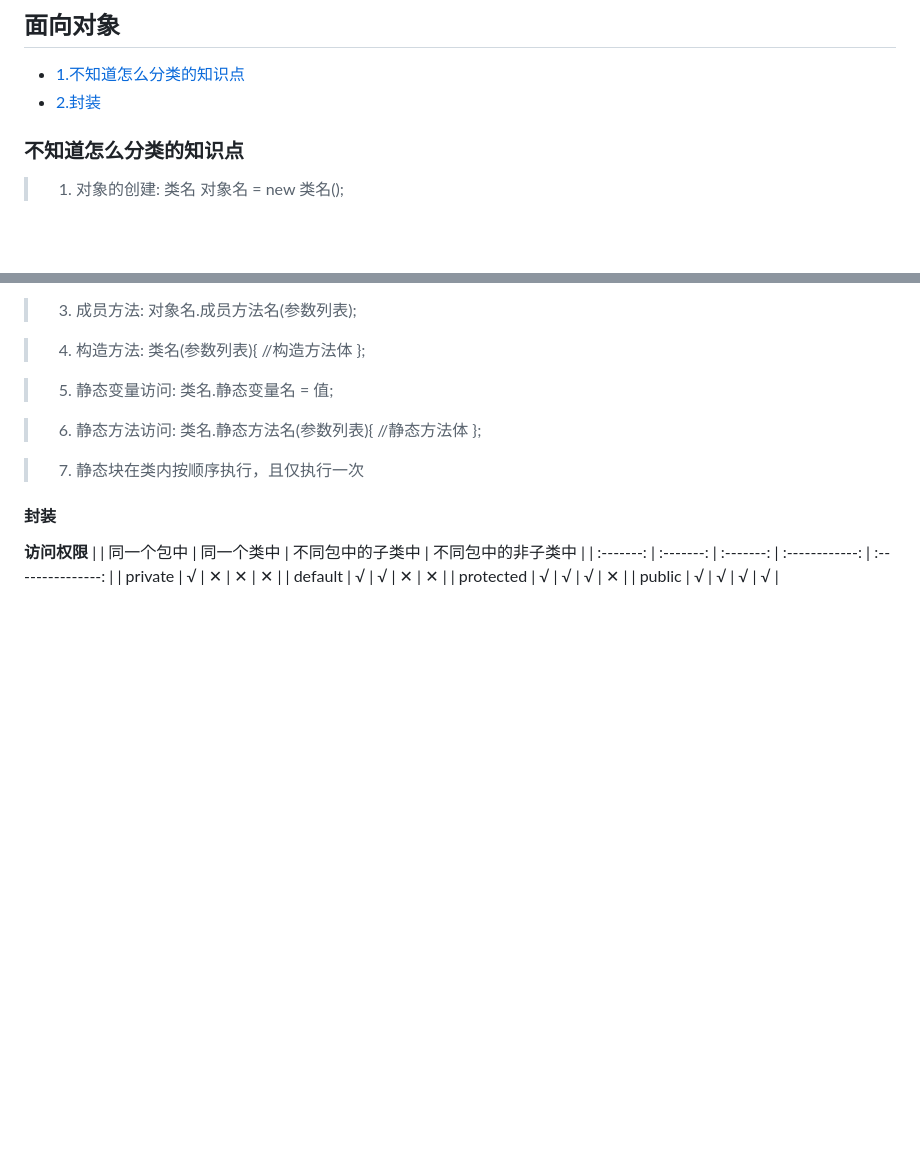
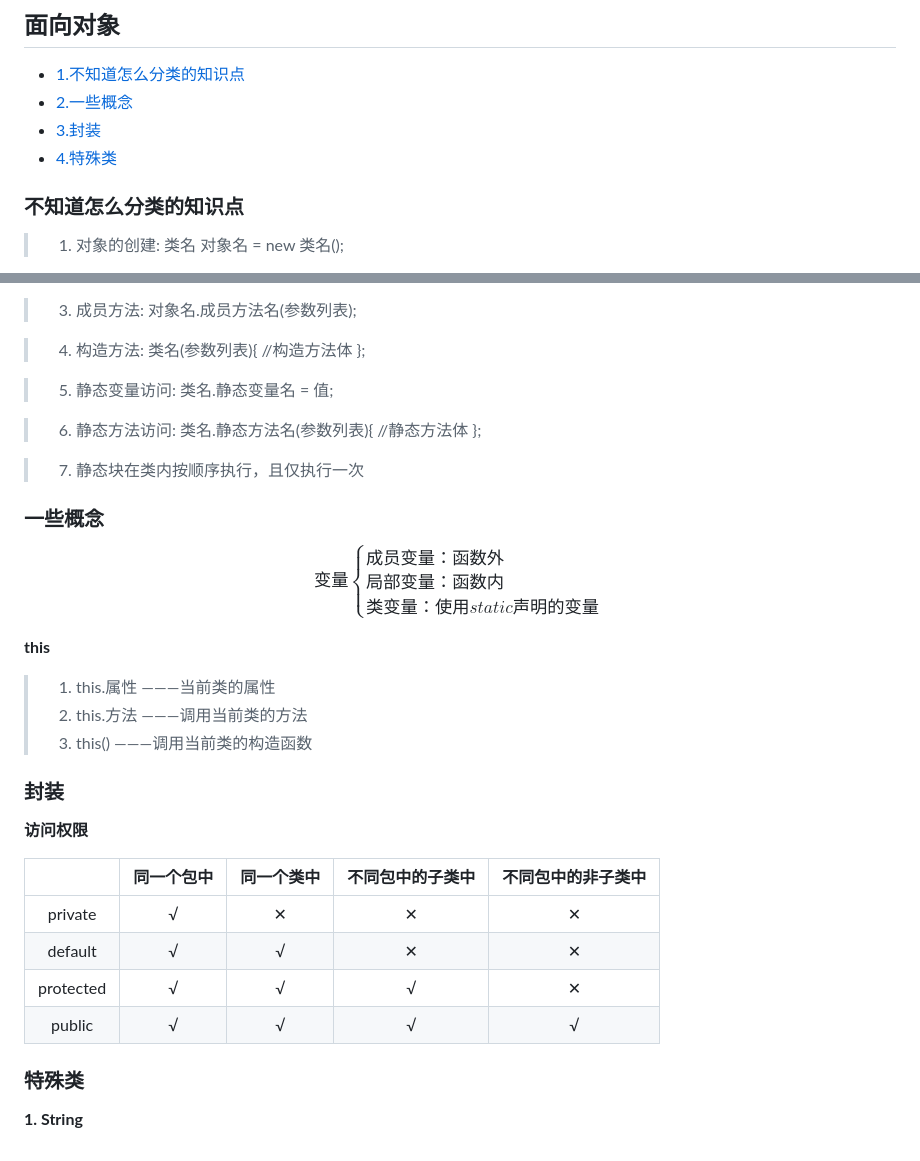
Before and after one commit to The-Cooler/The-Cooler.github.io, a Markdown page: javaLearn.md, 2 parts joined by grey strips. Rendered like a GitHub page; blank space fills up the shorter version.

```diff
--- a/javaLearn.md
+++ b/javaLearn.md
@@ -114,7 +114,9 @@ do{
 
 ## 面向对象
 * [1.不知道怎么分类的知识点](#不知道怎么分类的知识点)
-* [2.封装](#封装)
+* [2.一些概念](#一些概念)
+* [3.封装](#封装)
+* [4.特殊类](#特殊类)
 
 
 ### 不知道怎么分类的知识点
@@ -133,12 +135,34 @@ do{
 
 > 7. 静态块在类内按顺序执行，且仅执行一次
 
- #### 封装
+### 一些概念
+
+$$
+变量
+\begin{cases}
+    成员变量：函数外\\
+    局部变量：函数内\\
+    类变量：使用static声明的变量
+\end{cases}
+$$
+
+
+**this**
+> 1. this.属性 ———当前类的属性
+> 2. this.方法 ———调用当前类的方法
+> 3. this() ———调用当前类的构造函数
+
+
+### 封装
 
 **访问权限**
+
 |           | 同一个包中 | 同一个类中 | 不同包中的子类中 | 不同包中的非子类中 |
 | :-------: | :-------: | :-------: | :------------: | :---------------: |
 | private   |     √     |     ✕     |      ✕        |        ✕         |
 | default   |     √     |     √     |      ✕        |        ✕          |
 | protected |     √     |     √     |       √        |        ✕         |
 | public    |     √     |     √     |       √        |         √         |
+
+### 特殊类
+**1. String**
```
